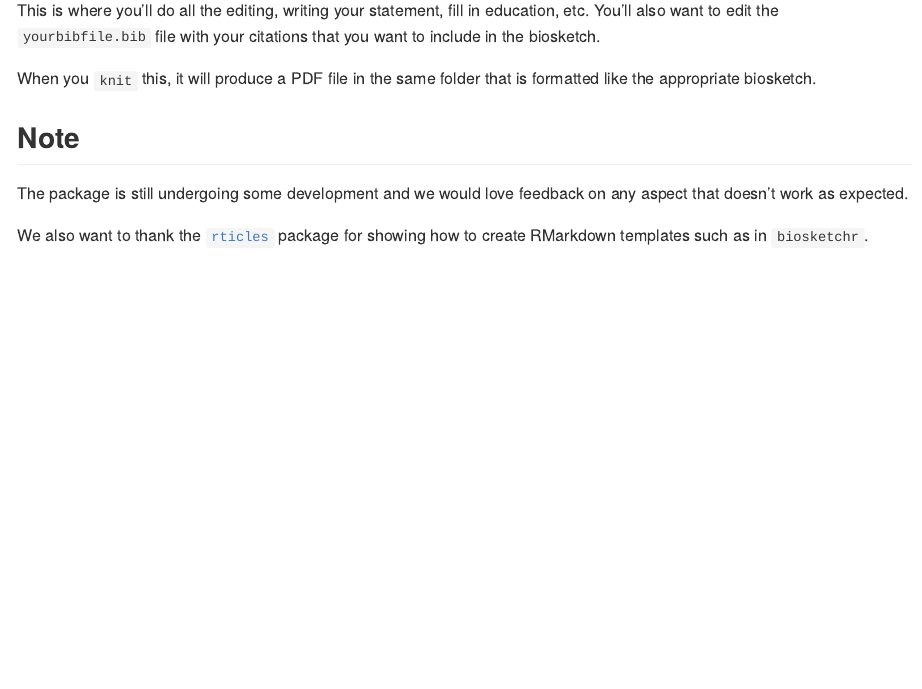
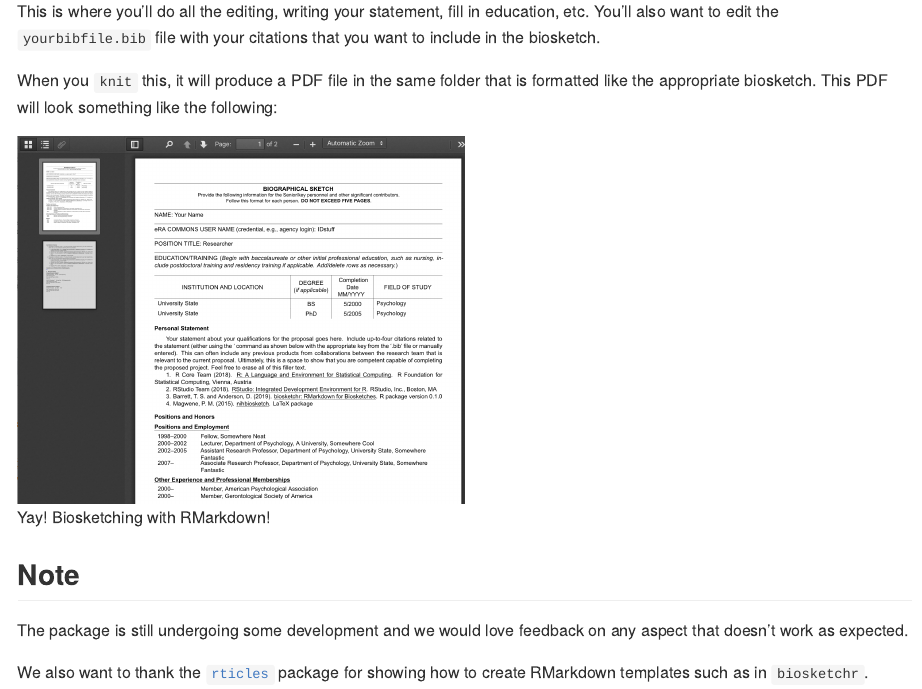
Before and after one commit to TysonStanley/biosketchr, an R Markdown document (README.Rmd): the page in a window 1100 px wide, from 1590 px down before the commit and from 1100 px down after it, so that both start at the same text. The pictures show the output file README.md that the author committed with the source, drawn offline in the style of GitHub.

Commit message:
readme updated and description

```diff
--- a/README.Rmd
+++ b/README.Rmd
@@ -47,8 +46,11 @@ The `.Rmd` file will open automatically showing you this template.
 
 This is where you'll do all the editing, writing your statement, fill in education, etc. You'll also want to edit the `yourbibfile.bib` file with your citations that you want to include in the biosketch.
 
-When you `knit` this, it will produce a PDF file in the same folder that is formatted like the appropriate biosketch.
+When you `knit` this, it will produce a PDF file in the same folder that is formatted like the appropriate biosketch. This PDF will look something like the following:
 
+<img src="inst/pdf_output_example.png" align="center" width="50%" height="50%"/>
+
+Yay! Biosketching with RMarkdown!
 
 ## Note
 
```
Also changed, not shown: README.md, inst/pdf_output_example.png (added), README.Rmd (1 more changed lines), 1 other file.
